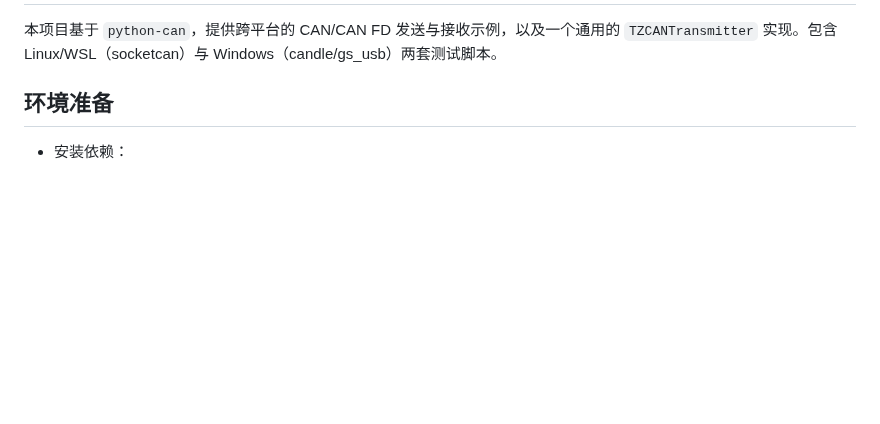
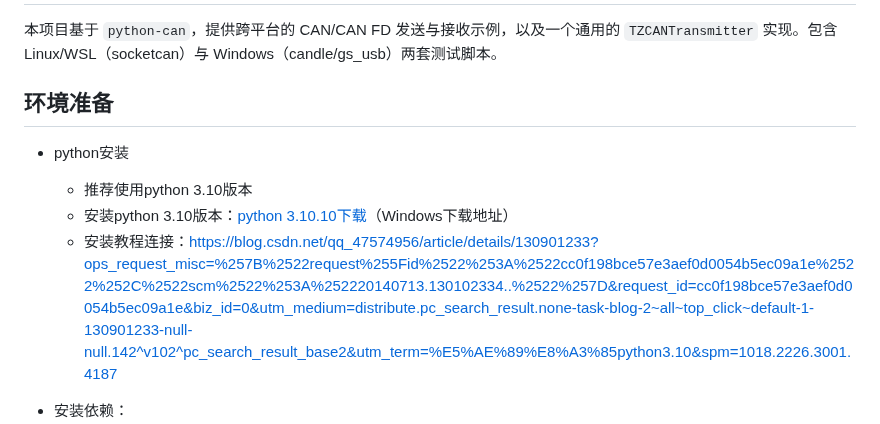
Before and after one commit to staycool22/CAN-BOX, a Markdown page: README.md, the part around the change. Rendered like a GitHub page; blank space fills up the shorter version.

Commit message:
增加python安装教程

```diff
--- a/README.md
+++ b/README.md
@@ -3,6 +3,11 @@
 本项目基于 `python-can`，提供跨平台的 CAN/CAN FD 发送与接收示例，以及一个通用的 `TZCANTransmitter` 实现。包含 Linux/WSL（socketcan）与 Windows（candle/gs_usb）两套测试脚本。
 
 ## 环境准备
+
+- python安装
+  - 推荐使用python 3.10版本
+  - 安装python 3.10版本：[python 3.10.10下载](https://www.python.org/downloads/windows/)（Windows下载地址）
+  - 安装教程连接：https://blog.csdn.net/qq_47574956/article/details/130901233?ops_request_misc=%257B%2522request%255Fid%2522%253A%2522cc0f198bce57e3aef0d0054b5ec09a1e%2522%252C%2522scm%2522%253A%252220140713.130102334..%2522%257D&request_id=cc0f198bce57e3aef0d0054b5ec09a1e&biz_id=0&utm_medium=distribute.pc_search_result.none-task-blog-2~all~top_click~default-1-130901233-null-null.142^v102^pc_search_result_base2&utm_term=%E5%AE%89%E8%A3%85python3.10&spm=1018.2226.3001.4187
 
 - 安装依赖：
   - 必需：`pip install -r requirements.txt`（`python-can==4.6.1`）
```
